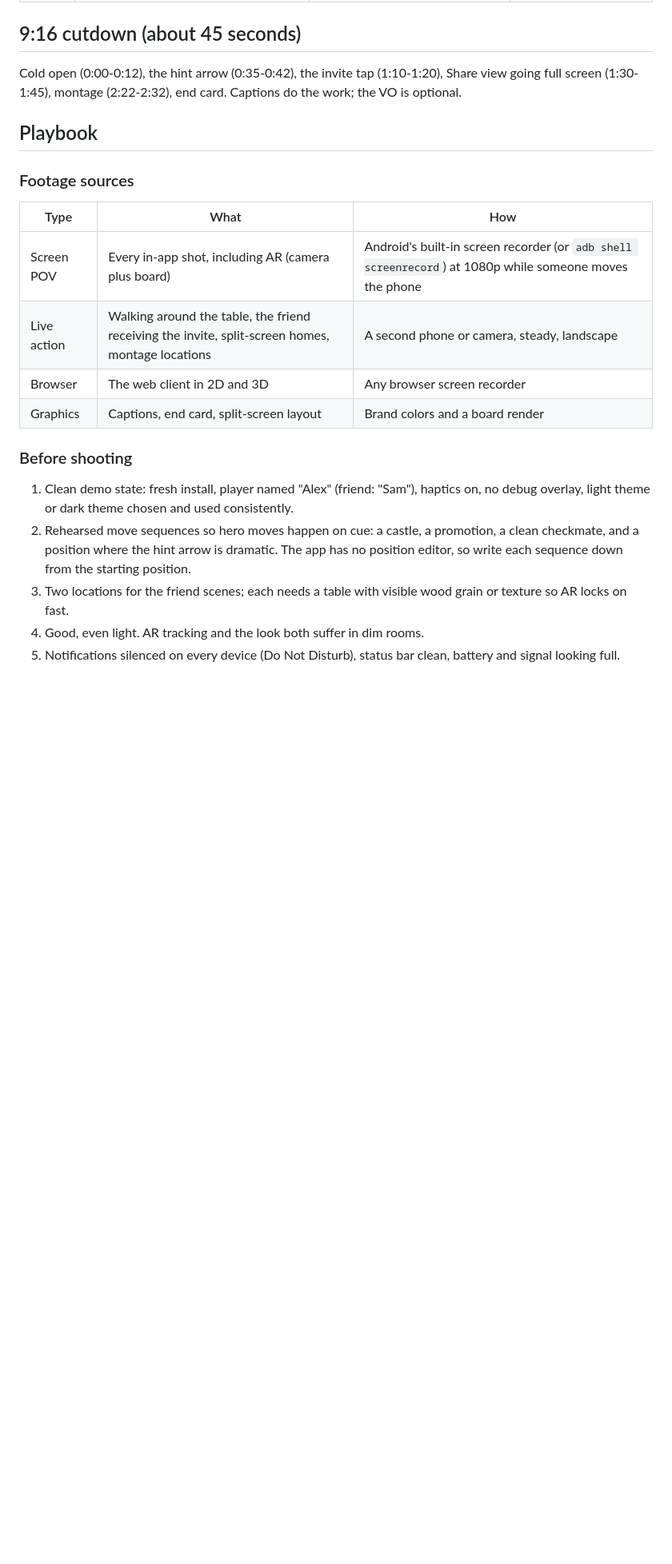
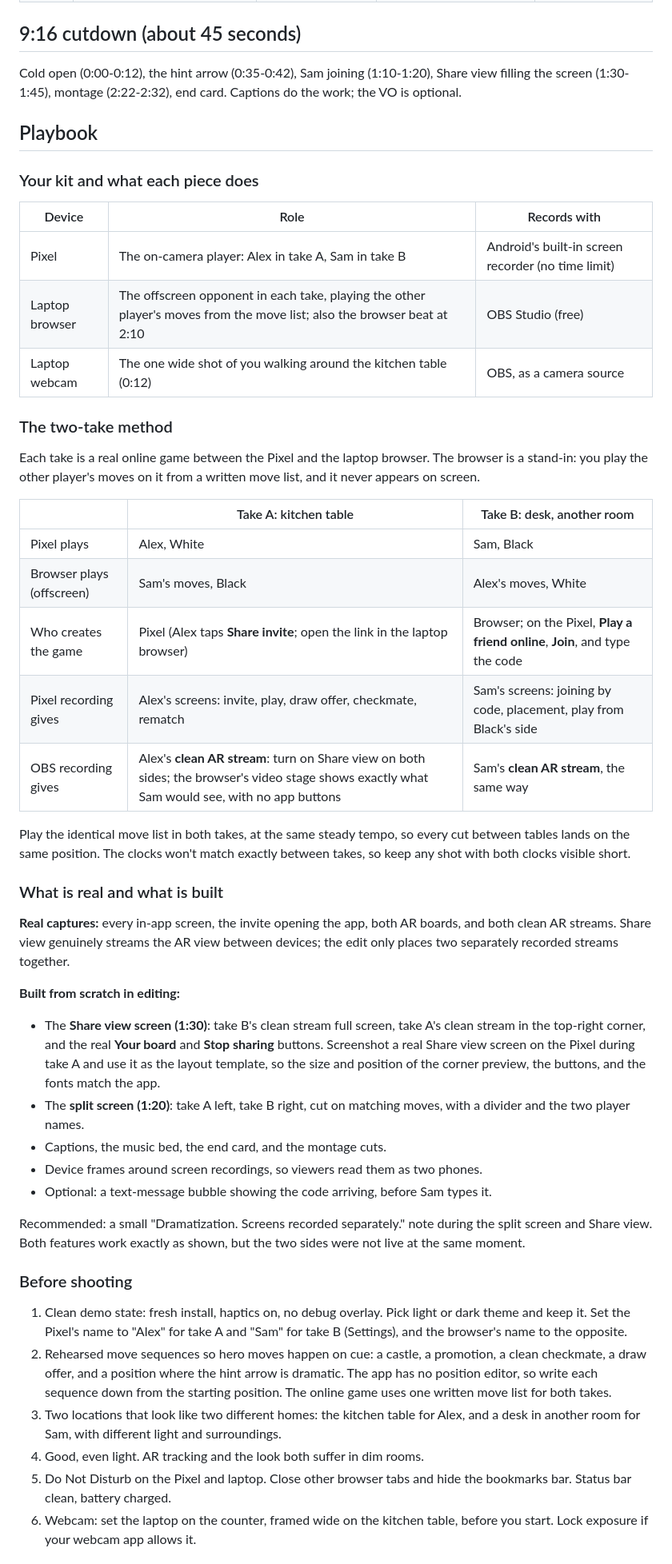
Before and after one commit to Monster0506/airchess, a Markdown page: marketing/video-script.md, the part around one of its changes. Shown at 80% size. GitHub-like rendering; blank space fills up the shorter version.

```diff
--- a/marketing/video-script.md
+++ b/marketing/video-script.md
@@ -31,24 +34,51 @@ Draft 1. Target runtime 2:40 (hard cap 3:00). Master in 16:9 at 1920x1080; a 9:1
 
 ## 9:16 cutdown (about 45 seconds)
 
-Cold open (0:00-0:12), the hint arrow (0:35-0:42), the invite tap (1:10-1:20), Share view going full screen (1:30-1:45), montage (2:22-2:32), end card. Captions do the work; the VO is optional.
+Cold open (0:00-0:12), the hint arrow (0:35-0:42), Sam joining (1:10-1:20), Share view filling the screen (1:30-1:45), montage (2:22-2:32), end card. Captions do the work; the VO is optional.
 
 ## Playbook
 
-### Footage sources
+### Your kit and what each piece does
 
-| Type | What | How |
+| Device | Role | Records with |
 |---|---|---|
-| Screen POV | Every in-app shot, including AR (camera plus board) | Android's built-in screen recorder (or `adb shell screenrecord`) at 1080p while someone moves the phone |
-| Live action | Walking around the table, the friend receiving the invite, split-screen homes, montage locations | A second phone or camera, steady, landscape |
-| Browser | The web client in 2D and 3D | Any browser screen recorder |
-| Graphics | Captions, end card, split-screen layout | Brand colors and a board render |
+| Pixel | The on-camera player: Alex in take A, Sam in take B | Android's built-in screen recorder (no time limit) |
+| Laptop browser | The offscreen opponent in each take, playing the other player's moves from the move list; also the browser beat at 2:10 | OBS Studio (free) |
+| Laptop webcam | The one wide shot of you walking around the kitchen table (0:12) | OBS, as a camera source |
+
+### The two-take method
+
+Each take is a real online game between the Pixel and the laptop browser. The browser is a stand-in: you play the other player's moves on it from a written move list, and it never appears on screen.
+
+| | Take A: kitchen table | Take B: desk, another room |
+|---|---|---|
+| Pixel plays | Alex, White | Sam, Black |
+| Browser plays (offscreen) | Sam's moves, Black | Alex's moves, White |
+| Who creates the game | Pixel (Alex taps **Share invite**; open the link in the laptop browser) | Browser; on the Pixel, **Play a friend online**, **Join**, and type the code |
+| Pixel recording gives | Alex's screens: invite, play, draw offer, checkmate, rematch | Sam's screens: joining by code, placement, play from Black's side |
+| OBS recording gives | Alex's **clean AR stream**: turn on Share view on both sides; the browser's video stage shows exactly what Sam would see, with no app buttons | Sam's **clean AR stream**, the same way |
+
+Play the identical move list in both takes, at the same steady tempo, so every cut between tables lands on the same position. The clocks won't match exactly between takes, so keep any shot with both clocks visible short.
+
+### What is real and what is built
+
+**Real captures:** every in-app screen, the invite opening the app, both AR boards, and both clean AR streams. Share view genuinely streams the AR view between devices; the edit only places two separately recorded streams together.
+
+**Built from scratch in editing:**
+- The **Share view screen (1:30)**: take B's clean stream full screen, take A's clean stream in the top-right corner, and the real **Your board** and **Stop sharing** buttons. Screenshot a real Share view screen on the Pixel during take A and use it as the layout template, so the size and position of the corner preview, the buttons, and the fonts match the app.
+- The **split screen (1:20)**: take A left, take B right, cut on matching moves, with a divider and the two player names.
+- Captions, the music bed, the end card, and the montage cuts.
+- Device frames around screen recordings, so viewers read them as two phones.
+- Optional: a text-message bubble showing the code arriving, before Sam types it.
+
+Recommended: a small "Dramatization. Screens recorded separately." note during the split screen and Share view. Both features work exactly as shown, but the two sides were not live at the same moment.
 
 ### Before shooting
 
-1. Clean demo state: fresh install, player named "Alex" (friend: "Sam"), haptics on, no debug overlay, light theme or dark theme chosen and used consistently.
-2. Rehearsed move sequences so hero moves happen on cue: a castle, a promotion, a clean checkmate, and a position where the hint arrow is dramatic. The app has no position editor, so write each sequence down from the starting position.
-3. Two locations for the friend scenes; each needs a table with visible wood grain or texture so AR locks on fast.
+1. Clean demo state: fresh install, haptics on, no debug overlay. Pick light or dark theme and keep it. Set the Pixel's name to "Alex" for take A and "Sam" for take B (Settings), and the browser's name to the opposite.
+2. Rehearsed move sequences so hero moves happen on cue: a castle, a promotion, a clean checkmate, a draw offer, and a position where the hint arrow is dramatic. The app has no position editor, so write each sequence down from the starting position. The online game uses one written move list for both takes.
+3. Two locations that look like two different homes: the kitchen table for Alex, and a desk in another room for Sam, with different light and surroundings.
 4. Good, even light. AR tracking and the look both suffer in dim rooms.
-5. Notifications silenced on every device (Do Not Disturb), status bar clean, battery and signal looking full.
+5. Do Not Disturb on the Pixel and laptop. Close other browser tabs and hide the bookmarks bar. Status bar clean, battery charged.
+6. Webcam: set the laptop on the counter, framed wide on the kitchen table, before you start. Lock exposure if your webcam app allows it.
 
```
Also changed, not shown: other parts of marketing/video-script.md (+36 -31 lines), README.md (+1 -1 lines).
